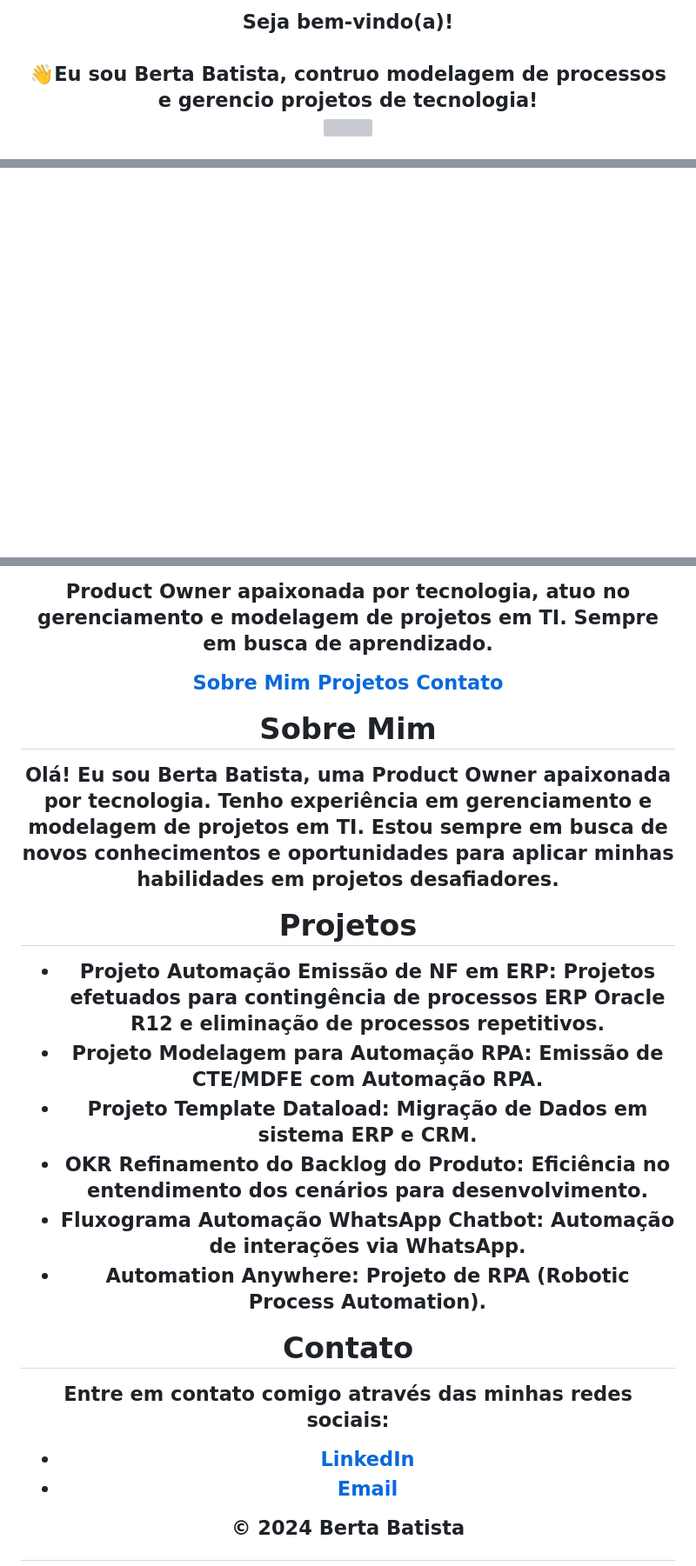
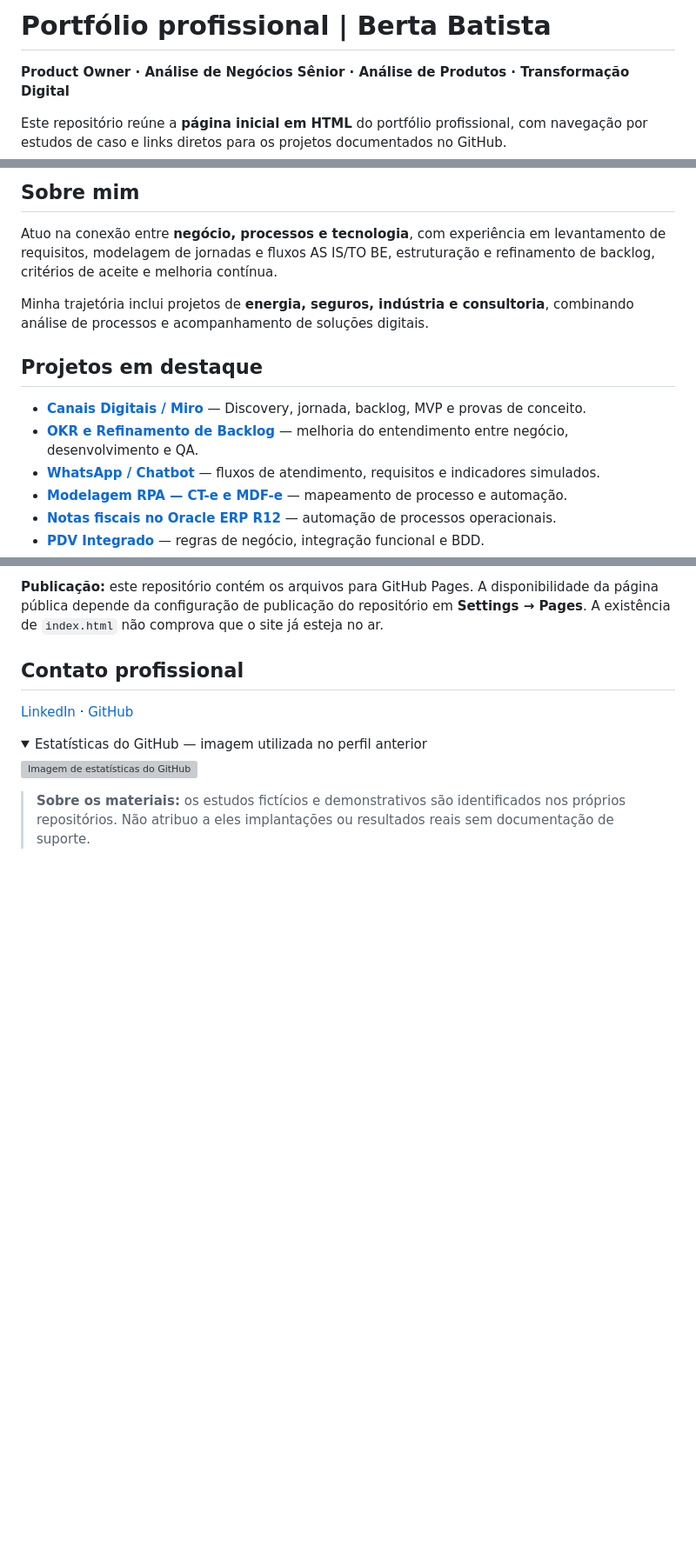
Before and after one commit to BertaT2C/BertaT2C.github.io, a Markdown page: README.md, 3 parts joined by grey strips. Shown at 87% size. GitHub-like rendering; folded sections open; blank space fills up the shorter version; grey boxes are pictures that could not be loaded.

Commit message:
Reestrutura apresentação pessoal e conecta página HTML ao portfólio

```diff
--- a/README.md
+++ b/README.md
@@ -1,11 +1,6 @@
-<h2 align="center">Seja bem-vindo(a)!
-<br> <br>
-<div align="center">
-👋Eu sou Berta Batista, contruo modelagem de processos e gerencio projetos de tecnologia!
+# Portfólio profissional | Berta Batista
 
-</div>
+**Product Owner · Análise de Negócios Sênior · Análise de Produtos · Transformação Digital**
 
-<div align="center">
-    <img src="https://github.com/BertaT2C/BertaT2C/assets/99225701/4a6e305d-f001-49f2-ba65-6e642c6cc5c6" width="350">
-</div>
+Este repositório reúne a **página inicial em HTML** do portfólio profissional, com navegação por estudos de caso e links diretos para os projetos documentados no GitHub.
 
@@ -14,7 +8,16 @@
 
-</div>
+## Sobre mim
 
+Atuo na conexão entre **negócio, processos e tecnologia**, com experiência em levantamento de requisitos, modelagem de jornadas e fluxos AS IS/TO BE, estruturação e refinamento de backlog, critérios de aceite e melhoria contínua.
 
+Minha trajetória inclui projetos de **energia, seguros, indústria e consultoria**, combinando análise de processos e acompanhamento de soluções digitais.
 
+## Projetos em destaque
 
+- **[Canais Digitais / Miro](https://github.com/BertaT2C/Projeto_Miro_CanaisDigitais)** — Discovery, jornada, backlog, MVP e provas de conceito.
+- **[OKR e Refinamento de Backlog](https://github.com/BertaT2C/OKR_Refinamento_do_backlog_do_produto)** — melhoria do entendimento entre negócio, desenvolvimento e QA.
+- **[WhatsApp / Chatbot](https://github.com/BertaT2C/Fluxograma_Automacao_Whatsapp_Chatbot)** — fluxos de atendimento, requisitos e indicadores simulados.
+- **[Modelagem RPA — CT-e e MDF-e](https://github.com/BertaT2C/Projeto_modelagem_para_Automacao_RPA)** — mapeamento de processo e automação.
+- **[Notas fiscais no Oracle ERP R12](https://github.com/BertaT2C/Projeto_Automacao_EmissaodeNF_em_ERP)** — automação de processos operacionais.
+- **[PDV Integrado](https://github.com/BertaT2C/Projeto_estudo_de_caso_PDV_integrado)** — regras de negócio, integração funcional e BDD.
 
@@ -43,40 +30,15 @@
 
-<BR> <BR>
-</head>
-<body>
-        <p>Product Owner apaixonada por tecnologia, atuo no gerenciamento e modelagem de projetos em TI. Sempre em busca de aprendizado.</p>
-    <nav>
-        <a href="#sobre">Sobre Mim</a>
-        <a href="#projetos">Projetos</a>
-        <a href="#contato">Contato</a>
-    </nav>
-    <div class="container">
-        <section id="sobre" class="section">
-            <h2>Sobre Mim</h2>
-            <p>Olá! Eu sou Berta Batista, uma Product Owner apaixonada por tecnologia. Tenho experiência em gerenciamento e modelagem de projetos em TI. Estou sempre em busca de novos conhecimentos e oportunidades para aplicar minhas habilidades em projetos desafiadores.</p>
-        </section>
-        <section id="projetos" class="section">
-            <h2>Projetos</h2>
-            <ul>
-                <li><strong>Projeto Automação Emissão de NF em ERP:</strong> Projetos efetuados para contingência de processos ERP Oracle R12 e eliminação de processos repetitivos.</li>
-                <li><strong>Projeto Modelagem para Automação RPA:</strong> Emissão de CTE/MDFE com Automação RPA.</li>
-                <li><strong>Projeto Template Dataload:</strong> Migração de Dados em sistema ERP e CRM.</li>
-                <li><strong>OKR Refinamento do Backlog do Produto:</strong> Eficiência no entendimento dos cenários para desenvolvimento.</li>
-                <li><strong>Fluxograma Automação WhatsApp Chatbot:</strong> Automação de interações via WhatsApp.</li>
-                <li><strong>Automation Anywhere:</strong> Projeto de RPA (Robotic Process Automation).</li>
-            </ul>
-        </section>
-        <section id="contato" class="section">
-            <h2>Contato</h2>
-            <p>Entre em contato comigo através das minhas redes sociais:</p>
-            <ul>
-                <li><a href="https://www.linkedin.com/in/bertabatista">LinkedIn</a></li>
-                <li><a href="mailto:your-email@example.com">Email</a></li>
-            </ul>
-        </section>
-    </div>
-    <footer>
-        <p>&copy; 2024 Berta Batista</p>
-    </footer>
-</body>
-</html>
+**Publicação:** este repositório contém os arquivos para GitHub Pages. A disponibilidade da página pública depende da configuração de publicação do repositório em **Settings → Pages**. A existência de `index.html` não comprova que o site já esteja no ar.
+
+## Contato profissional
+
+[LinkedIn](https://www.linkedin.com/in/bertabatista/) · [GitHub](https://github.com/BertaT2C)
+
+<details>
+<summary>Estatísticas do GitHub — imagem utilizada no perfil anterior</summary>
+
+![Imagem de estatísticas do GitHub](https://github-readme-stats.vercel.app/api?username=BertaT2C&hide_title=false&hide_rank=false&show_icons=true&include_all_commits=true&count_private=true&disable_animations=false&theme=dracula&locale=en&hide_border=false)
+
+</details>
+
+> **Sobre os materiais:** os estudos fictícios e demonstrativos são identificados nos próprios repositórios. Não atribuo a eles implantações ou resultados reais sem documentação de suporte.
```
Also changed, not shown: other parts of README.md (+5 -22 lines).
